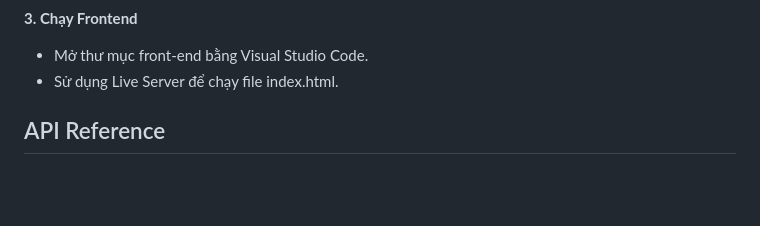
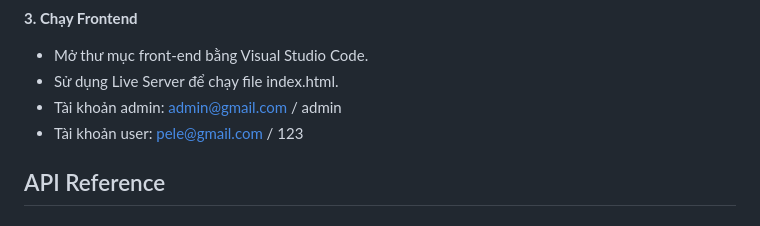
Before and after one commit to GiaHuyz/midterm-java-cara-store, a Markdown page: readme.md, the part around the change. Drawn GitHub-style; blank space fills up the shorter version.

```diff
--- a/readme.md
+++ b/readme.md
@@ -39,6 +39,8 @@ Cara Store là một web thương mại điện tử đơn giản được xây
 **3. Chạy Frontend**
 - Mở thư mục front-end bằng Visual Studio Code.
 - Sử dụng Live Server để chạy file index.html.
+- Tài khoản admin: admin@gmail.com / admin
+- Tài khoản user: pele@gmail.com / 123
 
 
 ## API Reference
```
